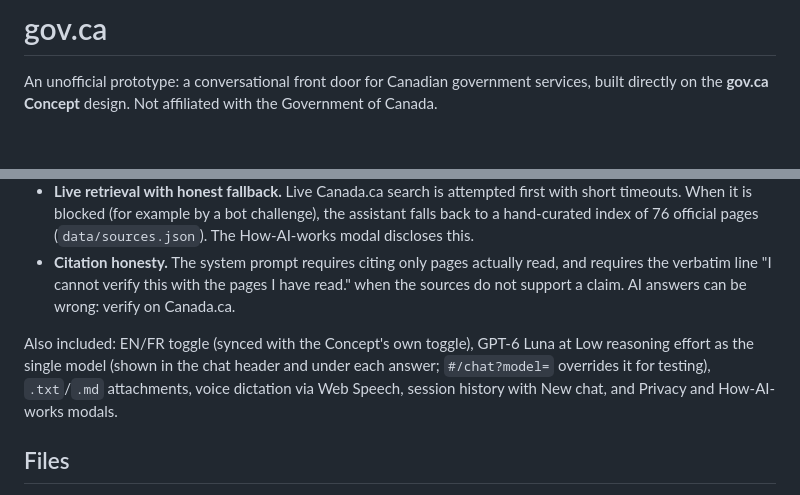
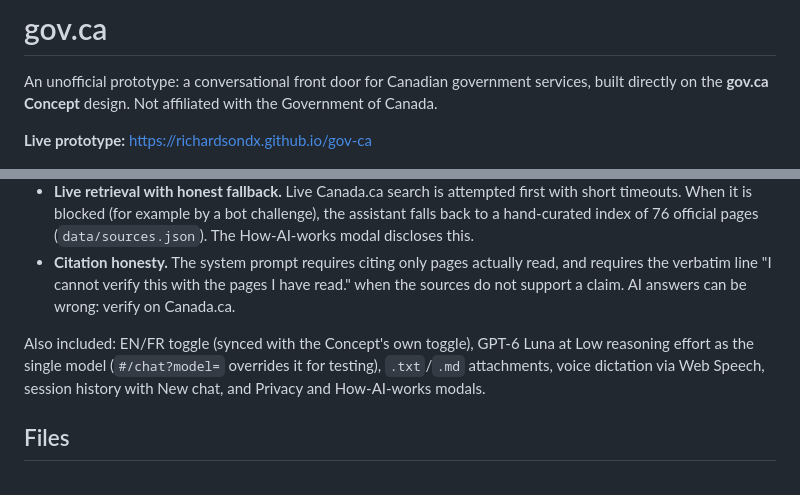
Before and after one commit to richardsondx/gov-ca, a Markdown page: README.md, 2 parts joined by grey strips. Drawn GitHub-style; blank space fills up the shorter version.

Commit message:
README: link live prototype; drop stale model-label wording

```diff
--- a/README.md
+++ b/README.md
@@ -1,6 +1,8 @@
 # gov.ca
 
 An unofficial prototype: a conversational front door for Canadian government services, built directly on the **gov.ca Concept** design. Not affiliated with the Government of Canada.
+
+**Live prototype:** https://richardsondx.github.io/gov-ca
 
 ![gov.ca Concept hero: "Hello, Canada" with the chat pill](assets/screenshot.png)
 
@@ -25,7 +27,7 @@ There is no server. Everything runs in the browser:
 - **Live retrieval with honest fallback.** Live Canada.ca search is attempted first with short timeouts. When it is blocked (for example by a bot challenge), the assistant falls back to a hand-curated index of 76 official pages (`data/sources.json`). The How-AI-works modal discloses this.
 - **Citation honesty.** The system prompt requires citing only pages actually read, and requires the verbatim line "I cannot verify this with the pages I have read." when the sources do not support a claim. AI answers can be wrong: verify on Canada.ca.
 
-Also included: EN/FR toggle (synced with the Concept's own toggle), GPT-6 Luna at Low reasoning effort as the single model (shown in the chat header and under each answer; `#/chat?model=` overrides it for testing), `.txt`/`.md` attachments, voice dictation via Web Speech, session history with New chat, and Privacy and How-AI-works modals.
+Also included: EN/FR toggle (synced with the Concept's own toggle), GPT-6 Luna at Low reasoning effort as the single model (`#/chat?model=` overrides it for testing), `.txt`/`.md` attachments, voice dictation via Web Speech, session history with New chat, and Privacy and How-AI-works modals.
 
 ## Files
 
```
